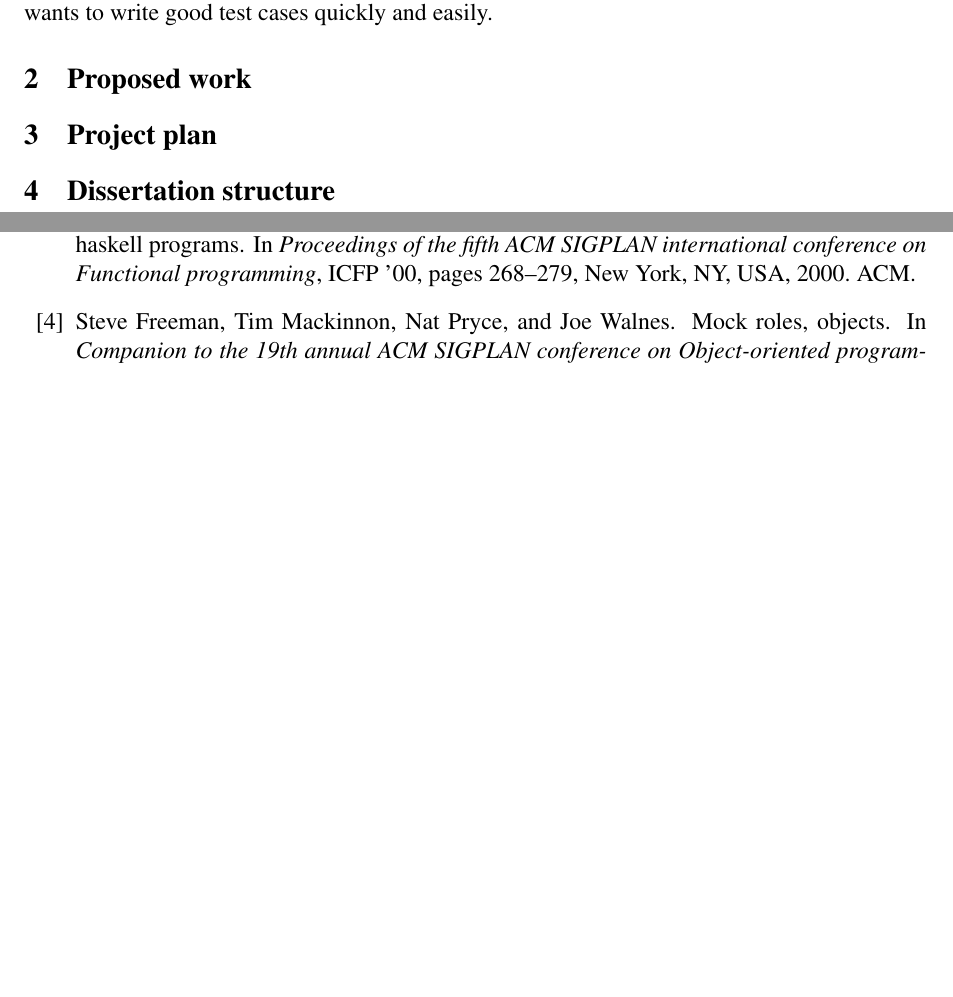
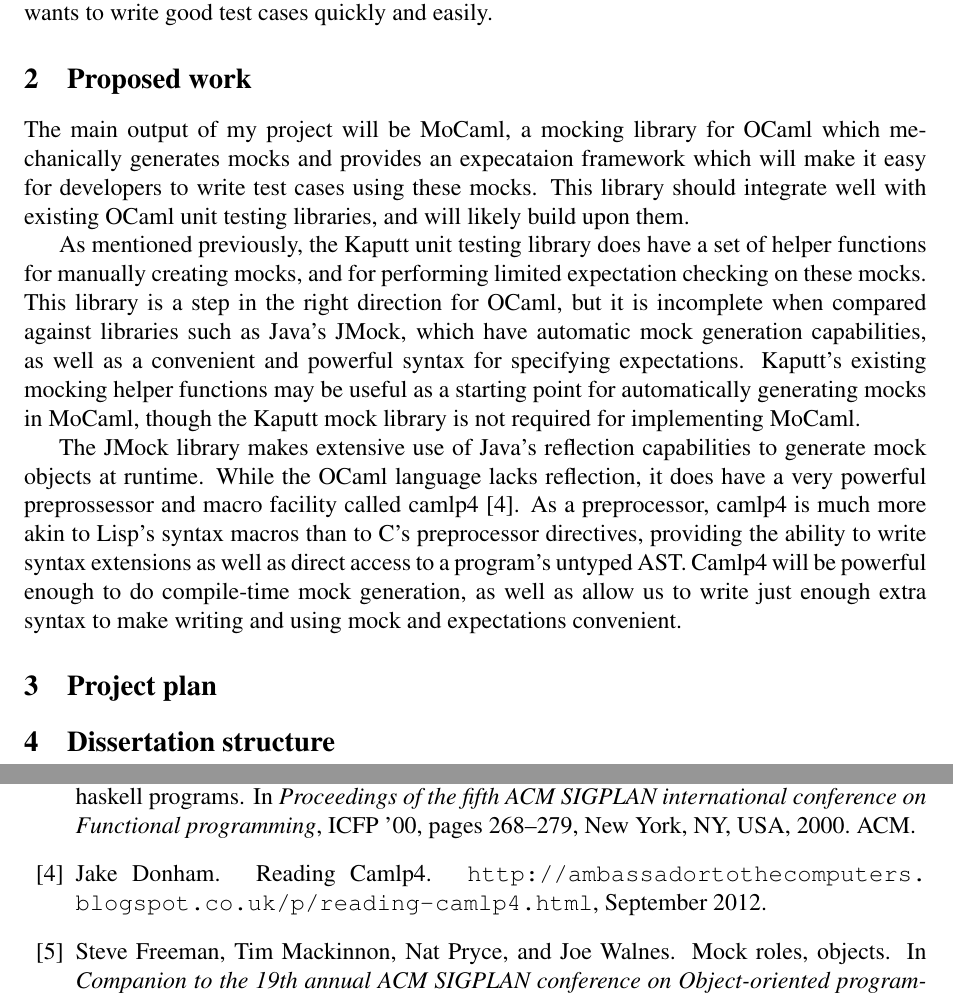
Before and after one commit to mcclurmc/dissertation, a LaTeX document (src/proposal.tex): two parts of pages 4 and 5 of 6, joined at a grey line, cut so that both start at the same text, the shorter picture padded with empty space. Compiled offline with pdfLaTeX.

Commit message:
Began 'proposed work' section of proposal
Signed-off-by: Mike McClurg <michael.mcclurg@kellogg.ox.ac.uk>

```diff
--- a/src/proposal.tex
+++ b/src/proposal.tex
@@ -172,6 +172,36 @@
 %% \end{itemize}
 %% This section also should be one or two pages long.
 
+The main output of my project will be MoCaml, a mocking library for
+OCaml which mechanically generates mocks and provides an expecataion
+framework which will make it easy for developers to write test cases
+using these mocks. This library should integrate well with existing
+OCaml unit testing libraries, and will likely build upon them.
+
+As mentioned previously, the Kaputt unit testing library does have a
+set of helper functions for manually creating mocks, and for
+performing limited expectation checking on these mocks. This library
+is a step in the right direction for OCaml, but it is incomplete when
+compared against libraries such as Java's JMock, which have automatic
+mock generation capabilities, as well as a convenient and powerful
+syntax for specifying expectations. Kaputt's existing mocking helper
+functions may be useful as a starting point for automatically
+generating mocks in MoCaml, though the Kaputt mock library is not
+required for implementing MoCaml.
+
+The JMock library makes extensive use of Java's reflection
+capabilities to generate mock objects at runtime. While the OCaml
+language lacks reflection, it does have a very powerful preprossessor
+and macro facility called camlp4 \cite{www:reading_camlp4}. As a
+preprocessor, camlp4 is much more akin to Lisp's syntax macros than to
+C's preprocessor directives, providing the ability to write syntax
+extensions as well as direct access to a program's untyped AST. Camlp4
+will be powerful enough to do compile-time mock generation, as well as
+allow us to write just enough extra syntax to make writing and using
+mock and expectations convenient.
+
+
+
 \section{Project plan}
 
 %% You should explain the order in which you will address the various
```
Also changed, not shown: src/bibliography.bib (+8 -0 lines).
